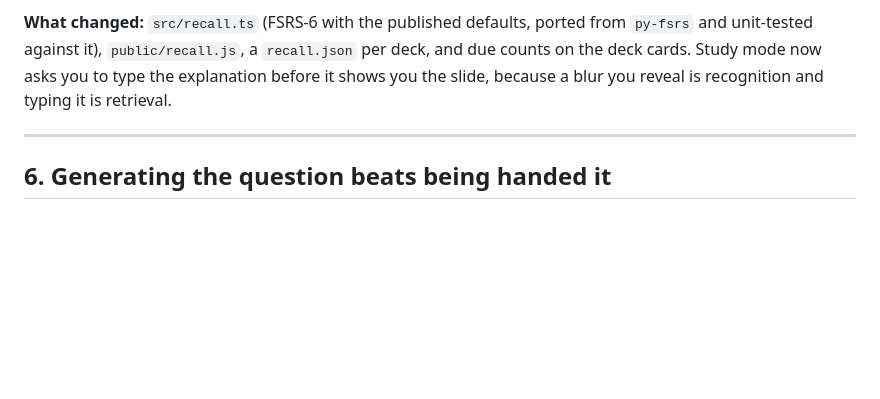
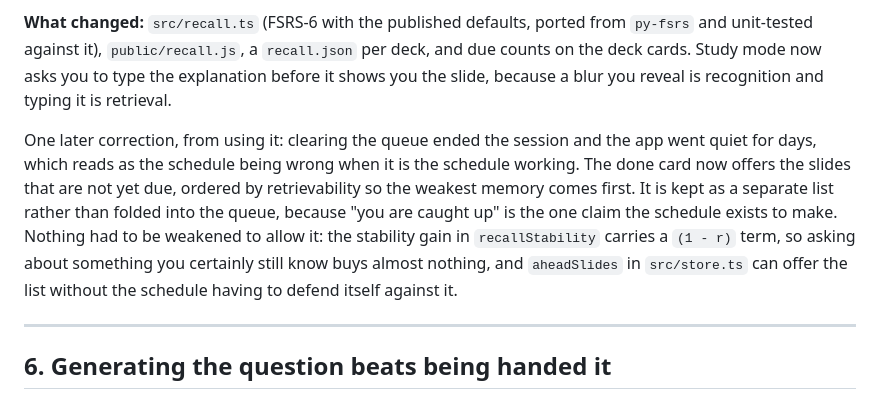
Before and after one commit to hub-ry/feynman-slides, a Markdown page: docs/research.md, the part around the change. Drawn GitHub-style; blank space fills up the shorter version.

Commit message:
note why studying ahead does not cost the schedule anything

```diff
--- a/docs/research.md
+++ b/docs/research.md
@@ -165,6 +165,17 @@ per deck, and due counts on the deck cards. Study mode now asks you to type
 the explanation before it shows you the slide, because a blur you reveal is
 recognition and typing it is retrieval.
 
+One later correction, from using it: clearing the queue ended the session and
+the app went quiet for days, which reads as the schedule being wrong when it
+is the schedule working. The done card now offers the slides that are not yet
+due, ordered by retrievability so the weakest memory comes first. It is kept
+as a separate list rather than folded into the queue, because "you are caught
+up" is the one claim the schedule exists to make. Nothing had to be weakened
+to allow it: the stability gain in `recallStability` carries a `(1 - r)` term,
+so asking about something you certainly still know buys almost nothing, and
+`aheadSlides` in `src/store.ts` can offer the list without the schedule having
+to defend itself against it.
+
 ---
 
 ## 6. Generating the question beats being handed it
```
